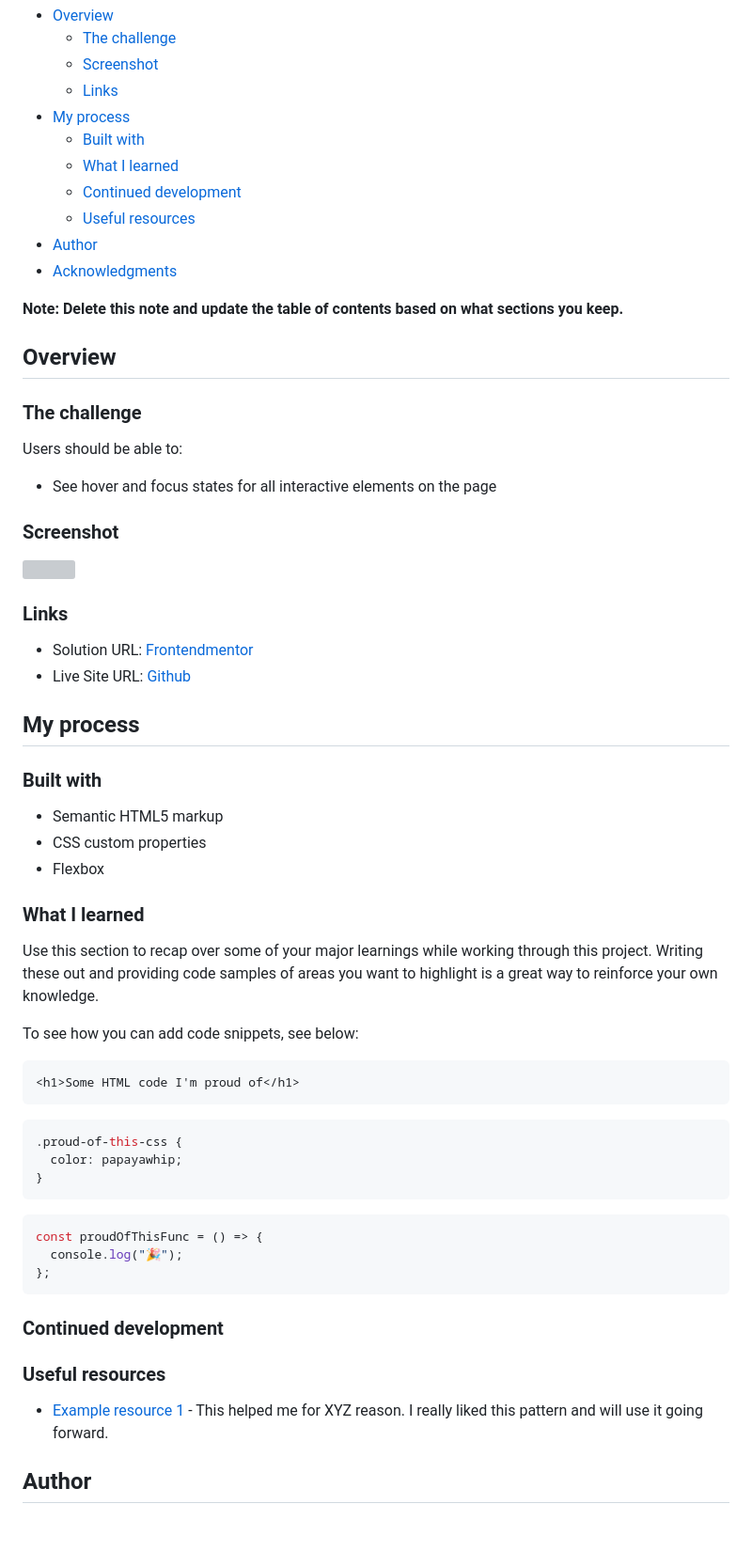
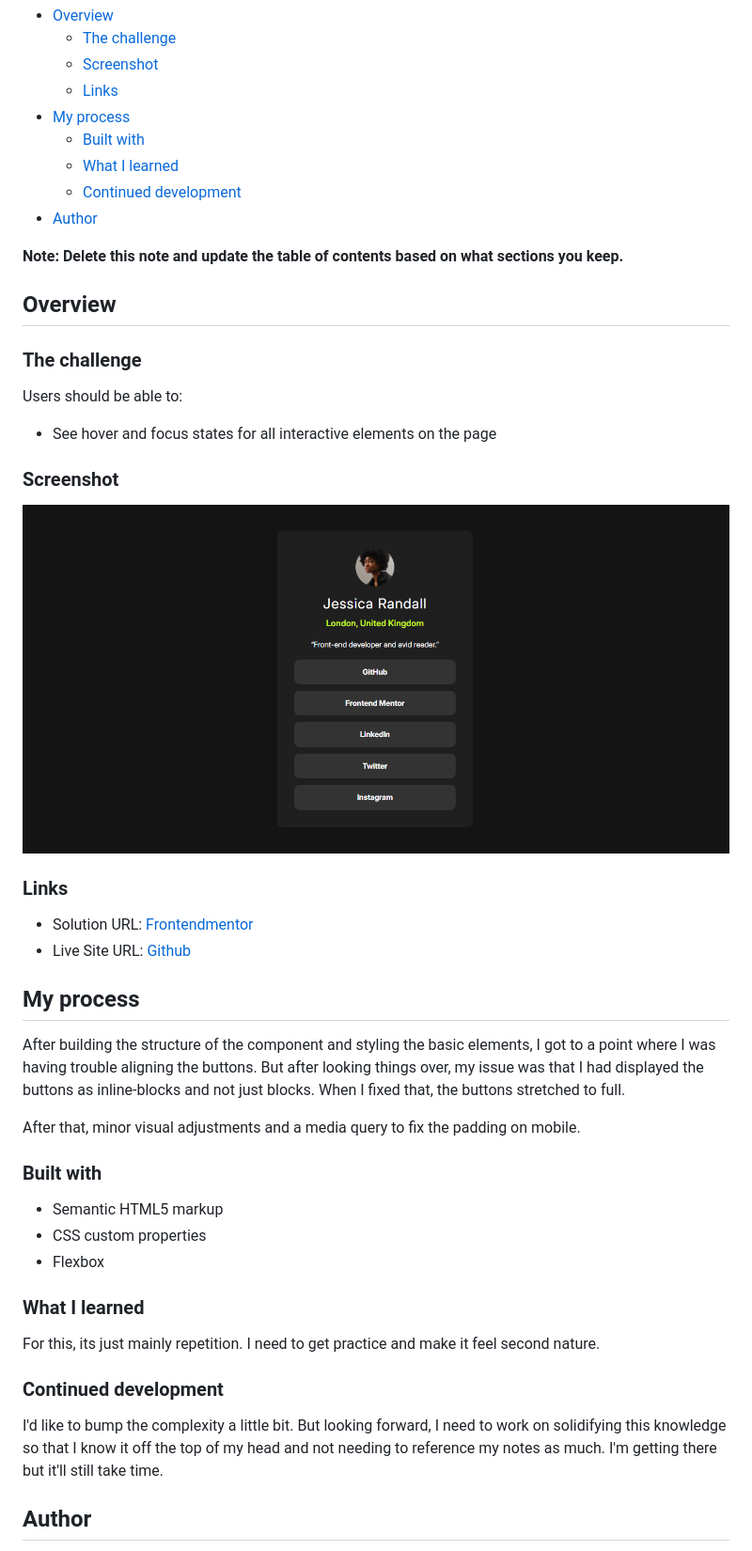
Before and after one commit to TheRoboRobin/Frontend-Mentor-Social-Links-Profile, a Markdown page: README-template.md, the part around the change printed below. Shown: that part at 94% size. Rendered like a GitHub page; pictures changed too: assets/images/screenshot.PNG (added); blank space fills up the shorter version; grey boxes are pictures that could not be loaded.

Commit message:
Completed Project

````diff
--- a/README-template.md
+++ b/README-template.md
@@ -12,9 +12,7 @@ This is a solution to the [Social links profile challenge on Frontend Mentor](ht
   - [Built with](#built-with)
   - [What I learned](#what-i-learned)
   - [Continued development](#continued-development)
-  - [Useful resources](#useful-resources)
 - [Author](#author)
-- [Acknowledgments](#acknowledgments)
 
 **Note: Delete this note and update the table of contents based on what sections you keep.**
 
@@ -28,7 +26,7 @@ Users should be able to:
 
 ### Screenshot
 
-![](./screenshot.jpg)
+![Screenshot of Finished Project](/assets/images/screenshot.PNG)
 
 ### Links
 
@@ -37,5 +35,9 @@ Users should be able to:
 
 ## My process
+
+After building the structure of the component and styling the basic elements, I got to a point where I was having trouble aligning the buttons. But after looking things over, my issue was that I had displayed the buttons as inline-blocks and not just blocks. When I fixed that, the buttons stretched to full.
+
+After that, minor visual adjustments and a media query to fix the padding on mobile.
 
 ### Built with
 
@@ -45,31 +47,11 @@ Users should be able to:
 
 ### What I learned
 
-Use this section to recap over some of your major learnings while working through this project. Writing these out and providing code samples of areas you want to highlight is a great way to reinforce your own knowledge.
-
-To see how you can add code snippets, see below:
-
-```html
-<h1>Some HTML code I'm proud of</h1>
-```
-
-```css
-.proud-of-this-css {
-  color: papayawhip;
-}
-```
-
-```js
-const proudOfThisFunc = () => {
-  console.log("🎉");
-};
-```
+For this, its just mainly repetition. I need to get practice and make it feel second nature.
 
 ### Continued development
 
-### Useful resources
-
-- [Example resource 1](https://www.example.com) - This helped me for XYZ reason. I really liked this pattern and will use it going forward.
+I'd like to bump the complexity a little bit. But looking forward, I need to work on solidifying this knowledge so that I know it off the top of my head and not needing to reference my notes as much. I'm getting there but it'll still take time.
 
 ## Author
 
````
Also changed, not shown: other parts of README-template.md (+1 -1 lines), 2 other files.
